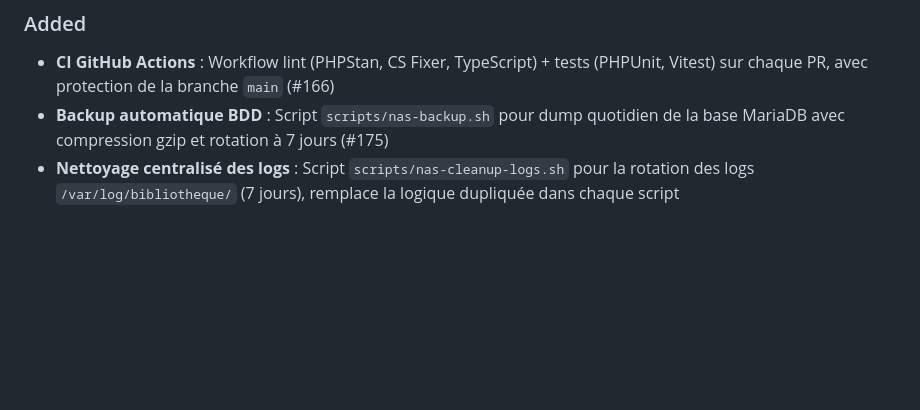
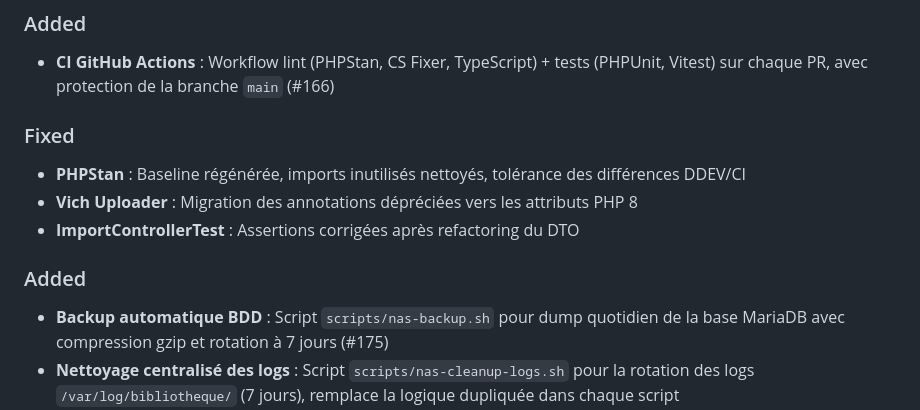
Before and after one commit to Soviann/bibliotheque, a Markdown page: CHANGELOG.md, the part around the change. GitHub-like rendering; blank space fills up the shorter version.

Commit message:
docs(changelog): ajoute les correctifs de la CI
#166

```diff
--- a/CHANGELOG.md
+++ b/CHANGELOG.md
@@ -10,6 +10,15 @@ et ce projet adhère au [Versionnement Sémantique](https://semver.org/lang/fr/)
 ### Added
 
 - **CI GitHub Actions** : Workflow lint (PHPStan, CS Fixer, TypeScript) + tests (PHPUnit, Vitest) sur chaque PR, avec protection de la branche `main` (#166)
+
+### Fixed
+
+- **PHPStan** : Baseline régénérée, imports inutilisés nettoyés, tolérance des différences DDEV/CI
+- **Vich Uploader** : Migration des annotations dépréciées vers les attributs PHP 8
+- **ImportControllerTest** : Assertions corrigées après refactoring du DTO
+
+### Added
+
 - **Backup automatique BDD** : Script `scripts/nas-backup.sh` pour dump quotidien de la base MariaDB avec compression gzip et rotation à 7 jours (#175)
 - **Nettoyage centralisé des logs** : Script `scripts/nas-cleanup-logs.sh` pour la rotation des logs `/var/log/bibliotheque/` (7 jours), remplace la logique dupliquée dans chaque script
 - **Rollback automatique NAS** : Si le build Docker échoue après un `git pull`, le script `nas-update.sh` revient automatiquement aux commits précédents (par merge commit, max 5 tentatives) jusqu'à retrouver un build fonctionnel (#176)
```
